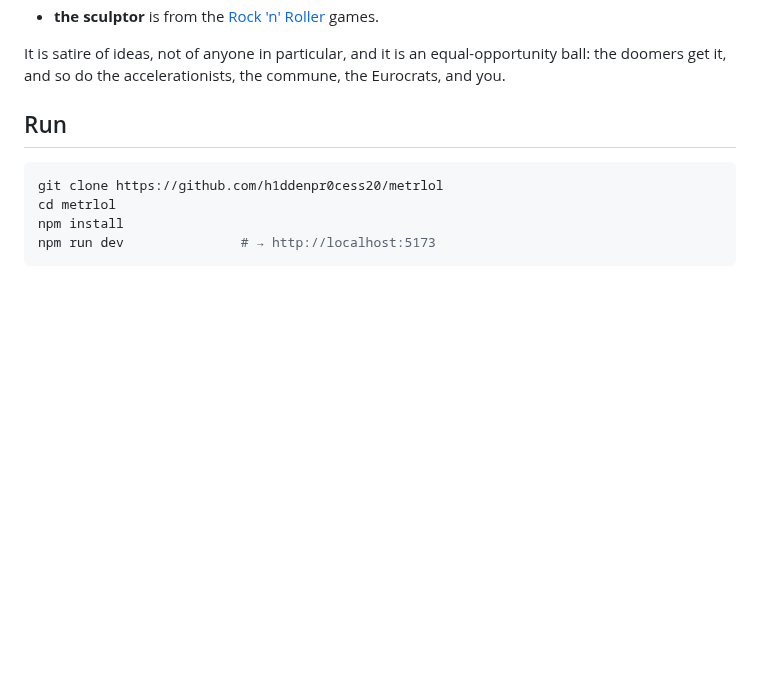
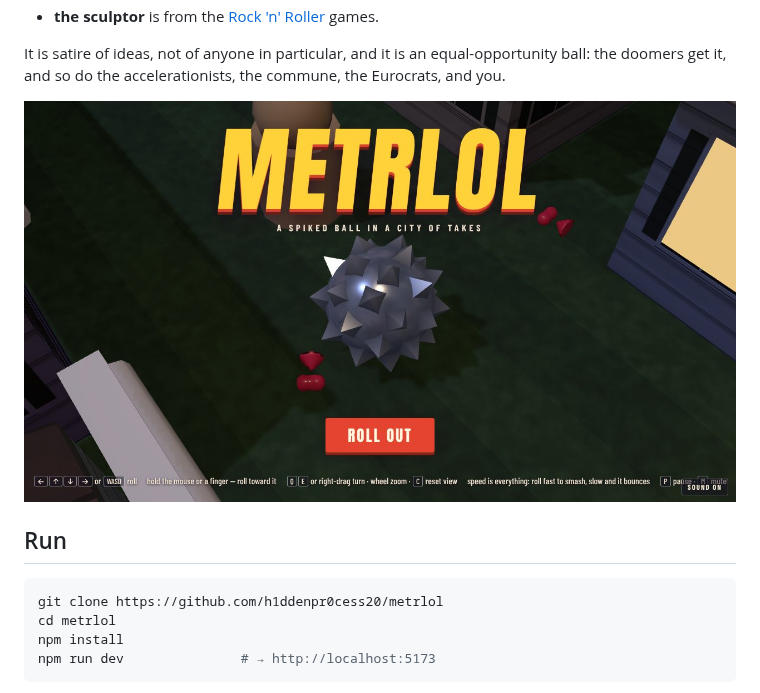
Before and after one commit to h1ddenpr0cess20/metrlol, a Markdown page: README.md, the part around the change. Rendered like a GitHub page; pictures changed too: docs/screenshots/title.jpg (added); blank space fills up the shorter version.

Commit message:
Add the title screenshot to the README
Co-Authored-By: Claude Sonnet 5.5 <noreply@anthropic.com>
Claude-Session: https://claude.ai/code/session_016ctuJ9vUPNFB3iBGLmhC1B

```diff
--- a/README.md
+++ b/README.md
@@ -23,6 +23,8 @@ made of the games before it:
 It is satire of ideas, not of anyone in particular, and it is an
 equal-opportunity ball: the doomers get it, and so do the accelerationists,
 the commune, the Eurocrats, and you.
+
+![The title screen](docs/screenshots/title.jpg)
 
 ## Run
 
```
